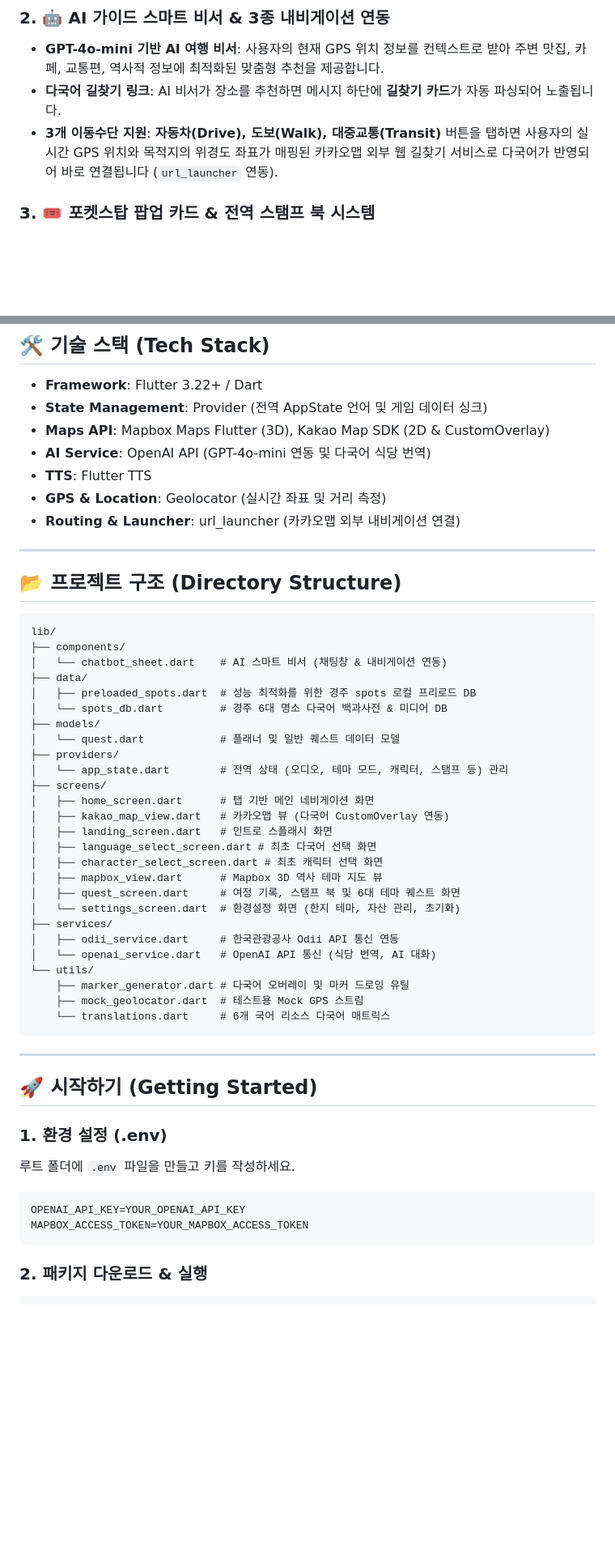
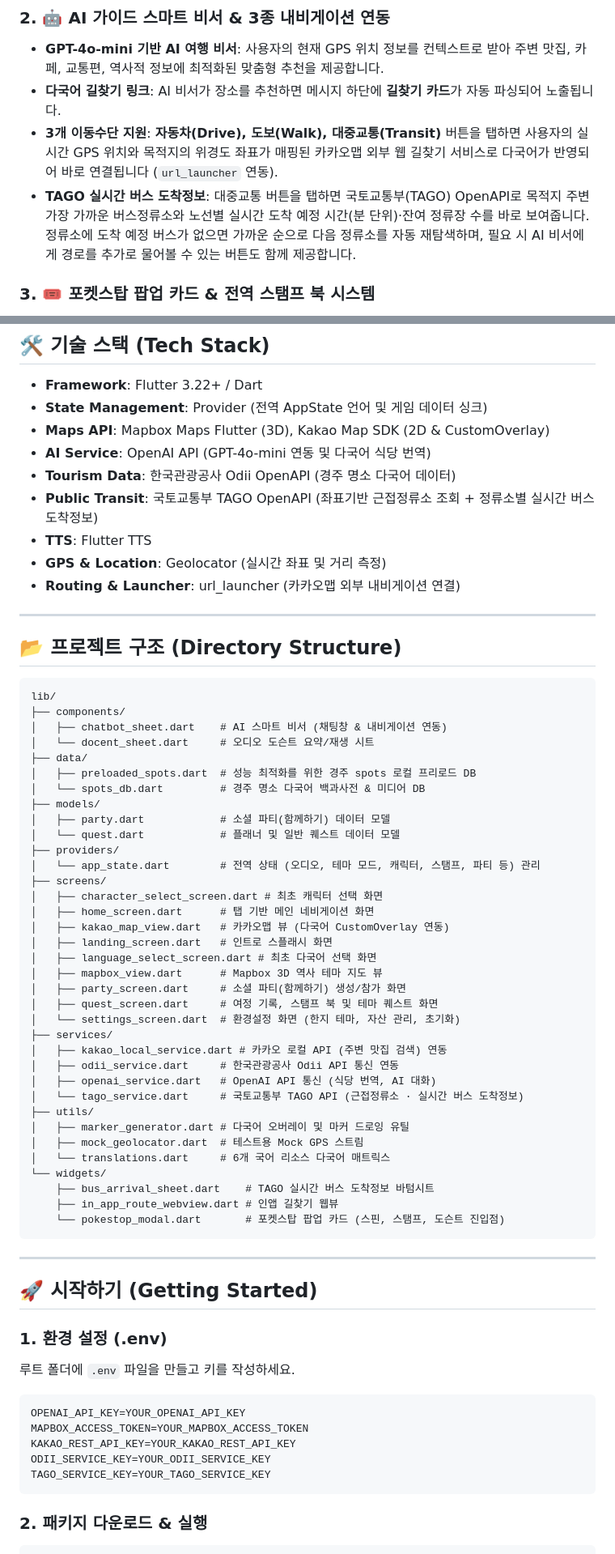
Before and after one commit to 01Kim-Jang/Gyengju-Go-Flutter, a Markdown page: README.md, 2 parts joined by grey strips. Shown at 81% size. GitHub-like rendering; blank space fills up the shorter version.

Commit message:
docs: README에 TAGO 연동 및 최신 디렉토리 구조 반영
TAGO 실시간 버스 도착정보 기능과 .env 필수 키 목록(ODII/TAGO)을 추가하고,
실제 파일 구성과 어긋나 있던 프로젝트 구조 트리를 현재 상태로 갱신.

Co-Authored-By: Claude Sonnet 5 <noreply@anthropic.com>

````diff
--- a/README.md
+++ b/README.md
@@ -15,6 +15,7 @@
 - **GPT-4o-mini 기반 AI 여행 비서**: 사용자의 현재 GPS 위치 정보를 컨텍스트로 받아 주변 맛집, 카페, 교통편, 역사적 정보에 최적화된 맞춤형 추천을 제공합니다.
 - **다국어 길찾기 링크**: AI 비서가 장소를 추천하면 메시지 하단에 **길찾기 카드**가 자동 파싱되어 노출됩니다.
 - **3개 이동수단 지원**: **자동차(Drive), 도보(Walk), 대중교통(Transit)** 버튼을 탭하면 사용자의 실시간 GPS 위치와 목적지의 위경도 좌표가 매핑된 카카오맵 외부 웹 길찾기 서비스로 다국어가 반영되어 바로 연결됩니다 (`url_launcher` 연동).
+- **TAGO 실시간 버스 도착정보**: 대중교통 버튼을 탭하면 국토교통부(TAGO) OpenAPI로 목적지 주변 가장 가까운 버스정류소와 노선별 실시간 도착 예정 시간(분 단위)·잔여 정류장 수를 바로 보여줍니다. 정류소에 도착 예정 버스가 없으면 가까운 순으로 다음 정류소를 자동 재탐색하며, 필요 시 AI 비서에게 경로를 추가로 물어볼 수 있는 버튼도 함께 제공합니다.
 
 ### 3. 🎟️ 포켓스탑 팝업 카드 & 전역 스탬프 북 시스템
 - **하프 카드(Half-Sheet) UI**: 마커 터치 시 부드럽게 팝업되는 카드에 다국어 명소명, 고화질 랜드마크 미디어, 스탬프 잠금 상태를 직관적으로 표현합니다.
@@ -54,6 +55,8 @@
 - **State Management**: Provider (전역 AppState 언어 및 게임 데이터 싱크)
 - **Maps API**: Mapbox Maps Flutter (3D), Kakao Map SDK (2D & CustomOverlay)
 - **AI Service**: OpenAI API (GPT-4o-mini 연동 및 다국어 식당 번역)
+- **Tourism Data**: 한국관광공사 Odii OpenAPI (경주 명소 다국어 데이터)
+- **Public Transit**: 국토교통부 TAGO OpenAPI (좌표기반 근접정류소 조회 + 정류소별 실시간 버스 도착정보)
 - **TTS**: Flutter TTS
 - **GPS & Location**: Geolocator (실시간 좌표 및 거리 측정)
 - **Routing & Launcher**: url_launcher (카카오맵 외부 내비게이션 연결)
@@ -65,30 +68,39 @@
 ```text
 lib/
 ├── components/
-│   └── chatbot_sheet.dart    # AI 스마트 비서 (채팅창 & 내비게이션 연동)
+│   ├── chatbot_sheet.dart    # AI 스마트 비서 (채팅창 & 내비게이션 연동)
+│   └── docent_sheet.dart     # 오디오 도슨트 요약/재생 시트
 ├── data/
 │   ├── preloaded_spots.dart  # 성능 최적화를 위한 경주 spots 로컬 프리로드 DB
-│   └── spots_db.dart         # 경주 6대 명소 다국어 백과사전 & 미디어 DB
+│   └── spots_db.dart         # 경주 명소 다국어 백과사전 & 미디어 DB
 ├── models/
+│   ├── party.dart            # 소셜 파티(함께하기) 데이터 모델
 │   └── quest.dart            # 플래너 및 일반 퀘스트 데이터 모델
 ├── providers/
-│   └── app_state.dart        # 전역 상태 (오디오, 테마 모드, 캐릭터, 스탬프 등) 관리
+│   └── app_state.dart        # 전역 상태 (오디오, 테마 모드, 캐릭터, 스탬프, 파티 등) 관리
 ├── screens/
+│   ├── character_select_screen.dart # 최초 캐릭터 선택 화면
 │   ├── home_screen.dart      # 탭 기반 메인 네비게이션 화면
 │   ├── kakao_map_view.dart   # 카카오맵 뷰 (다국어 CustomOverlay 연동)
 │   ├── landing_screen.dart   # 인트로 스플래시 화면
 │   ├── language_select_screen.dart # 최초 다국어 선택 화면
-│   ├── character_select_screen.dart # 최초 캐릭터 선택 화면
 │   ├── mapbox_view.dart      # Mapbox 3D 역사 테마 지도 뷰
-│   ├── quest_screen.dart     # 여정 기록, 스탬프 북 및 6대 테마 퀘스트 화면
+│   ├── party_screen.dart     # 소셜 파티(함께하기) 생성/참가 화면
+│   ├── quest_screen.dart     # 여정 기록, 스탬프 북 및 테마 퀘스트 화면
 │   └── settings_screen.dart  # 환경설정 화면 (한지 테마, 자산 관리, 초기화)
 ├── services/
+│   ├── kakao_local_service.dart # 카카오 로컬 API (주변 맛집 검색) 연동
 │   ├── odii_service.dart     # 한국관광공사 Odii API 통신 연동
-│   └── openai_service.dart   # OpenAI API 통신 (식당 번역, AI 대화)
-└── utils/
-    ├── marker_generator.dart # 다국어 오버레이 및 마커 드로잉 유틸
-    ├── mock_geolocator.dart  # 테스트용 Mock GPS 스트림
-    └── translations.dart     # 6개 국어 리소스 다국어 매트릭스
+│   ├── openai_service.dart   # OpenAI API 통신 (식당 번역, AI 대화)
+│   └── tago_service.dart     # 국토교통부 TAGO API (근접정류소 · 실시간 버스 도착정보)
+├── utils/
+│   ├── marker_generator.dart # 다국어 오버레이 및 마커 드로잉 유틸
+│   ├── mock_geolocator.dart  # 테스트용 Mock GPS 스트림
+│   └── translations.dart     # 6개 국어 리소스 다국어 매트릭스
+└── widgets/
+    ├── bus_arrival_sheet.dart    # TAGO 실시간 버스 도착정보 바텀시트
+    ├── in_app_route_webview.dart # 인앱 길찾기 웹뷰
+    └── pokestop_modal.dart       # 포켓스탑 팝업 카드 (스핀, 스탬프, 도슨트 진입점)
 ```
 
 ---
@@ -100,6 +112,9 @@ lib/
 ```env
 OPENAI_API_KEY=YOUR_OPENAI_API_KEY
 MAPBOX_ACCESS_TOKEN=YOUR_MAPBOX_ACCESS_TOKEN
+KAKAO_REST_API_KEY=YOUR_KAKAO_REST_API_KEY
+ODII_SERVICE_KEY=YOUR_ODII_SERVICE_KEY
+TAGO_SERVICE_KEY=YOUR_TAGO_SERVICE_KEY
 ```
 
 ### 2. 패키지 다운로드 & 실행
````
